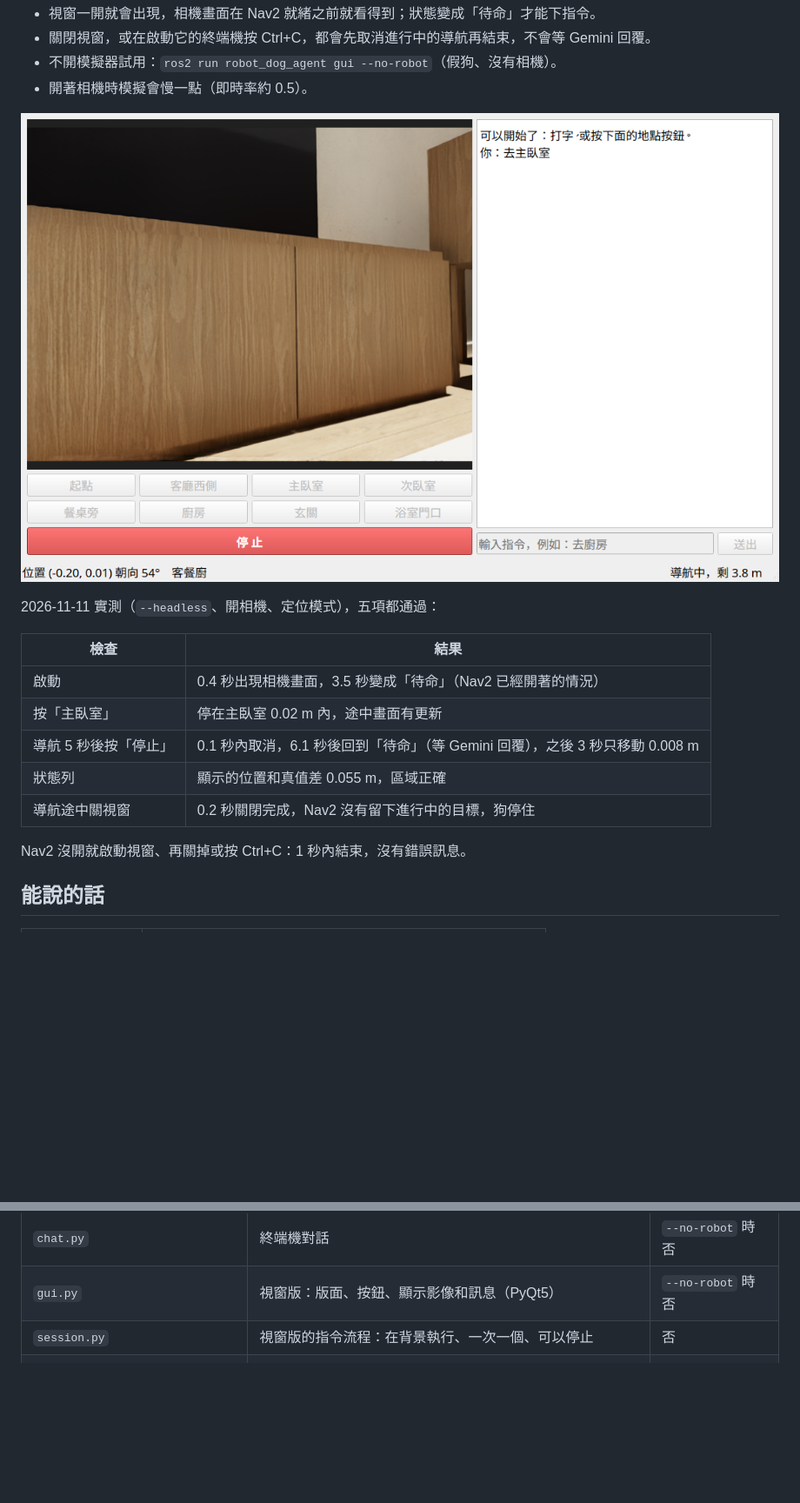
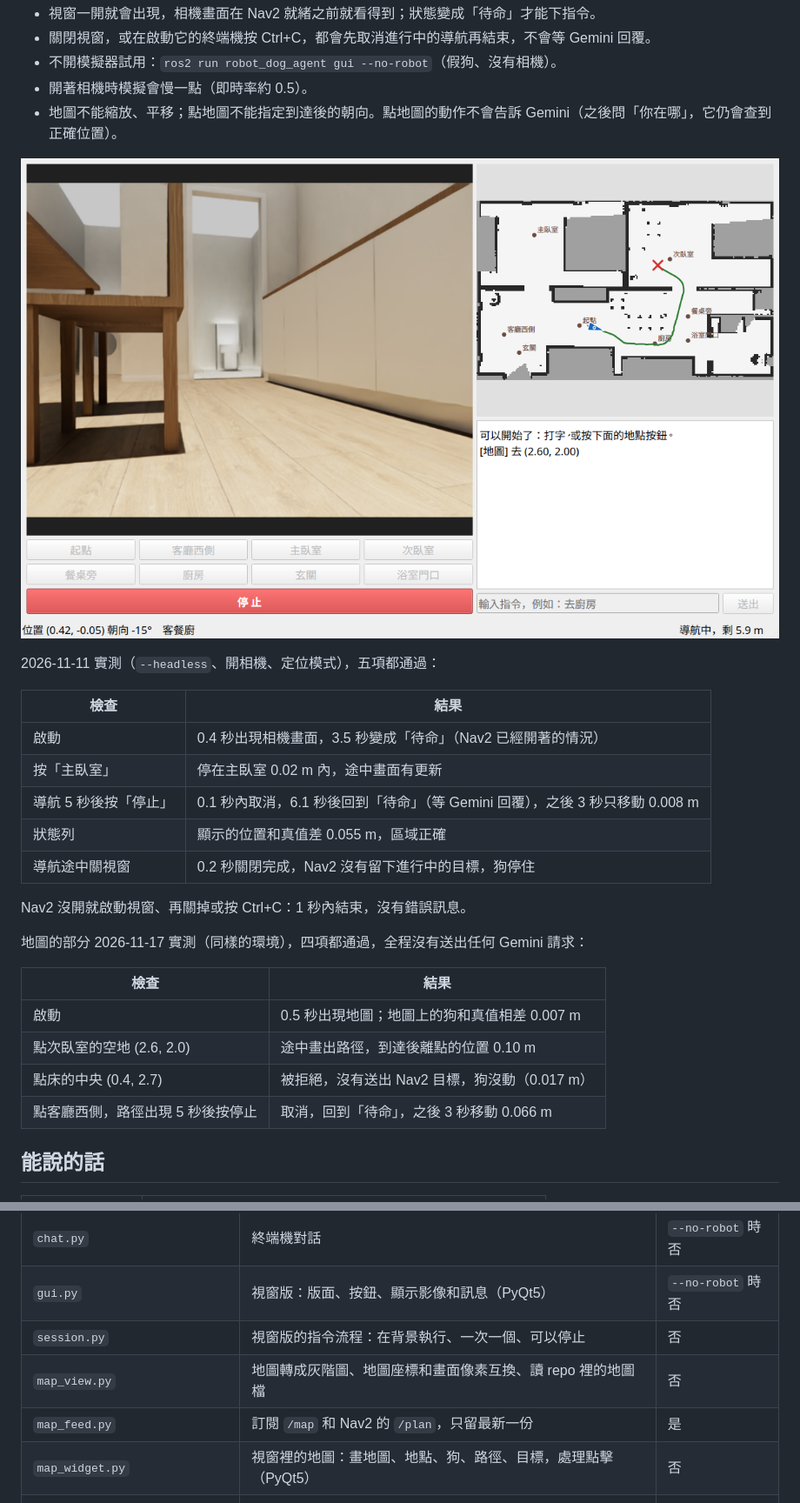
Before and after one commit to willie040600/dog_12dof_ws, a Markdown page: robot_dog_agent/README.md, 2 parts joined by grey strips. Shown at 87% size. Rendered like a GitHub page; pictures changed too: robot_dog_agent/gui.png; blank space fills up the shorter version.

Commit message:
robot_dog_agent: map verified live, README
Live check 4/4 with no Gemini request.

Co-Authored-By: Claude Opus 5.5 <noreply@anthropic.com>

```diff
--- a/robot_dog_agent/README.md
+++ b/robot_dog_agent/README.md
@@ -77,4 +79,5 @@ Isaac Sim **不能加 `--no-camera`**，否則沒有畫面（加 `--headless`
 - 關閉視窗，或在啟動它的終端機按 Ctrl+C，都會先取消進行中的導航再結束，不會等 Gemini 回覆。
 - 不開模擬器試用：`ros2 run robot_dog_agent gui --no-robot`（假狗、沒有相機）。
 - 開著相機時模擬會慢一點（即時率約 0.5）。
+- 地圖不能縮放、平移；點地圖不能指定到達後的朝向。點地圖的動作不會告訴 Gemini（之後問「你在哪」，它仍會查到正確位置）。
 
@@ -91,6 +94,15 @@ Isaac Sim **不能加 `--no-camera`**，否則沒有畫面（加 `--headless`
 | 導航途中關視窗 | 0.2 秒關閉完成，Nav2 沒有留下進行中的目標，狗停住 |
 
 Nav2 沒開就啟動視窗、再關掉或按 Ctrl+C：1 秒內結束，沒有錯誤訊息。
+
+地圖的部分 2026-11-17 實測（同樣的環境），四項都通過，全程沒有送出任何 Gemini 請求：
+
+| 檢查 | 結果 |
+|---|---|
+| 啟動 | 0.5 秒出現地圖；地圖上的狗和真值相差 0.007 m |
+| 點次臥室的空地 (2.6, 2.0) | 途中畫出路徑，到達後離點的位置 0.10 m |
+| 點床的中央 (0.4, 2.7) | 被拒絕，沒有送出 Nav2 目標，狗沒動（0.017 m） |
+| 點客廳西側，路徑出現 5 秒後按停止 | 取消，回到「待命」，之後 3 秒移動 0.066 m |
 
 ## 能說的話
 
@@ -199,5 +211,8 @@ cd ~/dog_12dof_ws/robot_dog_agent && python3 -m pytest test -q
 | `chat.py` | 終端機對話 | `--no-robot` 時否 |
 | `gui.py` | 視窗版：版面、按鈕、顯示影像和訊息（PyQt5） | `--no-robot` 時否 |
 | `session.py` | 視窗版的指令流程：在背景執行、一次一個、可以停止 | 否 |
+| `map_view.py` | 地圖轉成灰階圖、地圖座標和畫面像素互換、讀 repo 裡的地圖檔 | 否 |
+| `map_feed.py` | 訂閱 `/map` 和 Nav2 的 `/plan`，只留最新一份 | 是 |
+| `map_widget.py` | 視窗裡的地圖：畫地圖、地點、狗、路徑、目標，處理點擊（PyQt5） | 否 |
 | `frames.py`、`camera_feed.py` | 相機影像轉成 RGB、訂閱 `/camera/image_raw` 並只留最新一張 | 後者是 |
 | `eval_cases.py`、`agent_eval.py` | 六句話的判定和執行 | 後者是 |
```
Also changed, not shown: other parts of robot_dog_agent/README.md (+5 -3 lines), README.md (+1 -1 lines), 1 other file.
